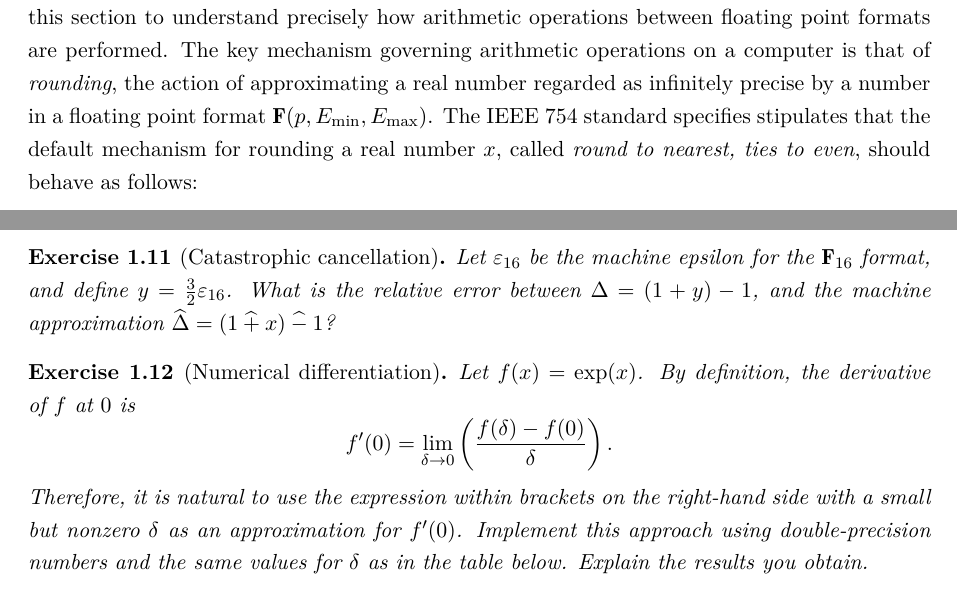
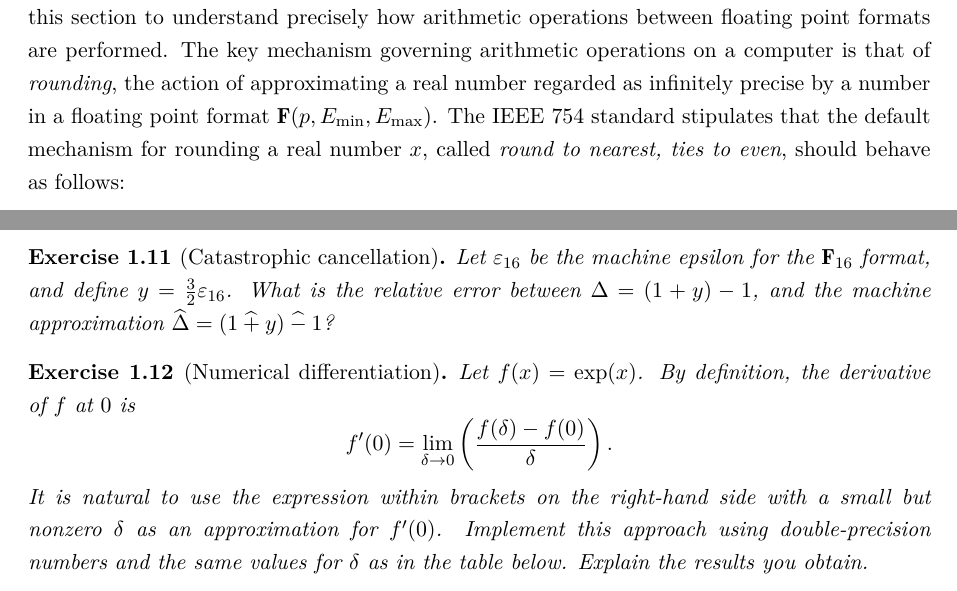
Before and after one commit to urbainvaes/numerical_analysis, a LaTeX thesis (main.tex, which reads mainmatter/roundoff.tex): two parts of pages 16 and 18 of 40, joined at a grey line, cut so that both start at the same text. Compiled offline with XeLaTeX; a missing font is replaced by an installed copy or a similar font.

Commit message:
Minor changes

```diff
--- a/mainmatter/roundoff.tex
+++ b/mainmatter/roundoff.tex
@@ -511,7 +511,7 @@ Now that we have presented the set of values representable on a computer,
 we attempt in this section to understand precisely how arithmetic operations between floating point formats are performed.
 The key mechanism governing arithmetic operations on a computer is that of \emph{rounding},
 the action of approximating a real number regarded as infinitely precise by a number in a floating point format $\floating (p, E_{\min}, E_{\max})$.
-The IEEE 754 standard specifies stipulates that the default mechanism for rounding a real number $x$,
+The IEEE 754 standard stipulates that the default mechanism for rounding a real number $x$,
 called \emph{round to nearest, ties to even},
 should behave as follows:
 \begin{itemize}
@@ -670,7 +670,7 @@ is smaller than the smallest representable number in a floating point format.
     Let $\varepsilon_{16}$ be the machine epsilon for the $\floating_{16}$ format,
     and define $y = \frac{3}{2} \varepsilon_{16}$.
     What is the relative error between $\Delta = (1 + y) - 1$,
-    and the machine approximation $\widehat \Delta = (1 \madd x) \msub 1$?
+    and the machine approximation $\widehat \Delta = (1 \madd y) \msub 1$?
 \end{exercise}
 
 \begin{exercise}
@@ -680,7 +680,7 @@ is smaller than the smallest representable number in a floating point format.
     \[
         f'(0) = \lim_{\delta \to 0} \left( \frac{f(\delta) - f(0)}{\delta} \right).
     \]
-    Therefore, it is natural to use the expression within brackets on the right-hand side
+    It is natural to use the expression within brackets on the right-hand side
     with a small but nonzero~$\delta$ as an approximation for $f'(0)$.
     Implement this approach using double-precision numbers and the same values for $\delta$ as in the table below.
     Explain the results you obtain.
```
Also changed, not shown: mainmatter/roundoff.tex (4 more changed lines).
